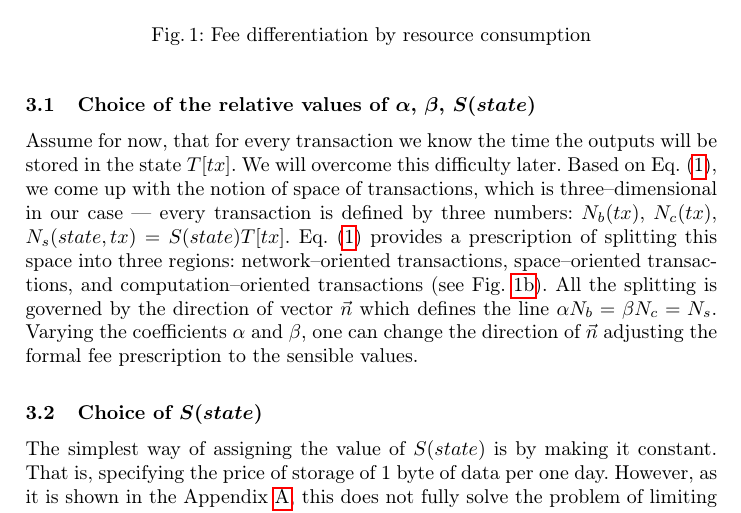
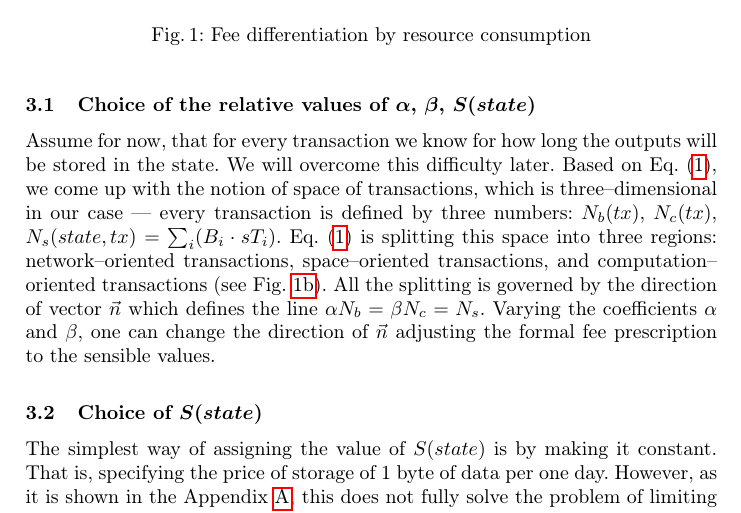
Before and after one commit to ergoplatform/spacefees, a LaTeX paper (fc18/sse.tex): part of page 5 of 11, cut so that both start at the same text. Compiled offline with pdfLaTeX.

Commit message:
3.1 fixes for new S()

```diff
--- a/fc18/sse.tex
+++ b/fc18/sse.tex
@@ -299,15 +299,14 @@ the paper, and answer the former one below.
 
 \subsection{Choice of the relative values of $\alpha$, $\beta$, $S(state)$}
 
-Assume for now, that for every transaction we know the time the outputs will be
-stored in the state $T[tx]$. We will overcome this difficulty later. Based on
+Assume for now, that for every transaction we know for how long the outputs will be
+stored in the state. We will overcome this difficulty later. Based on
 Eq.~\eqref{eq:max}, we come up with the notion of space of transactions, which
 is three--dimensional in our case --- every transaction is defined by three
-numbers: $N_b(tx)$, $N_c(tx)$, $N_s(state,tx) = S(state)T[tx]$. Eq.~\eqref{eq:max} provides a
-prescription of splitting this space into three regions: network--oriented
-transactions, space--oriented transactions, and computation--oriented
-transactions (see Fig.~\ref{fig:max}). All the splitting is governed by the
-direction of vector $\vec{n}$ which defines the line $\alpha N_b=\beta N_c=N_s$.
+numbers: $N_b(tx)$, $N_c(tx)$, $N_s(state,tx) = \sum_i (B_i \cdot sT_i)$. Eq.~\eqref{eq:max} is splitting
+this space into three regions: network--oriented transactions, space--oriented transactions,
+and computation--oriented transactions (see Fig.~\ref{fig:max}). All the splitting
+is governed by the direction of vector $\vec{n}$ which defines the line $\alpha N_b=\beta N_c=N_s$.
 Varying the coefficients $\alpha$ and $\beta$, one can change the direction of
 $\vec{n}$ adjusting the formal fee prescription to the sensible values.
 
```
